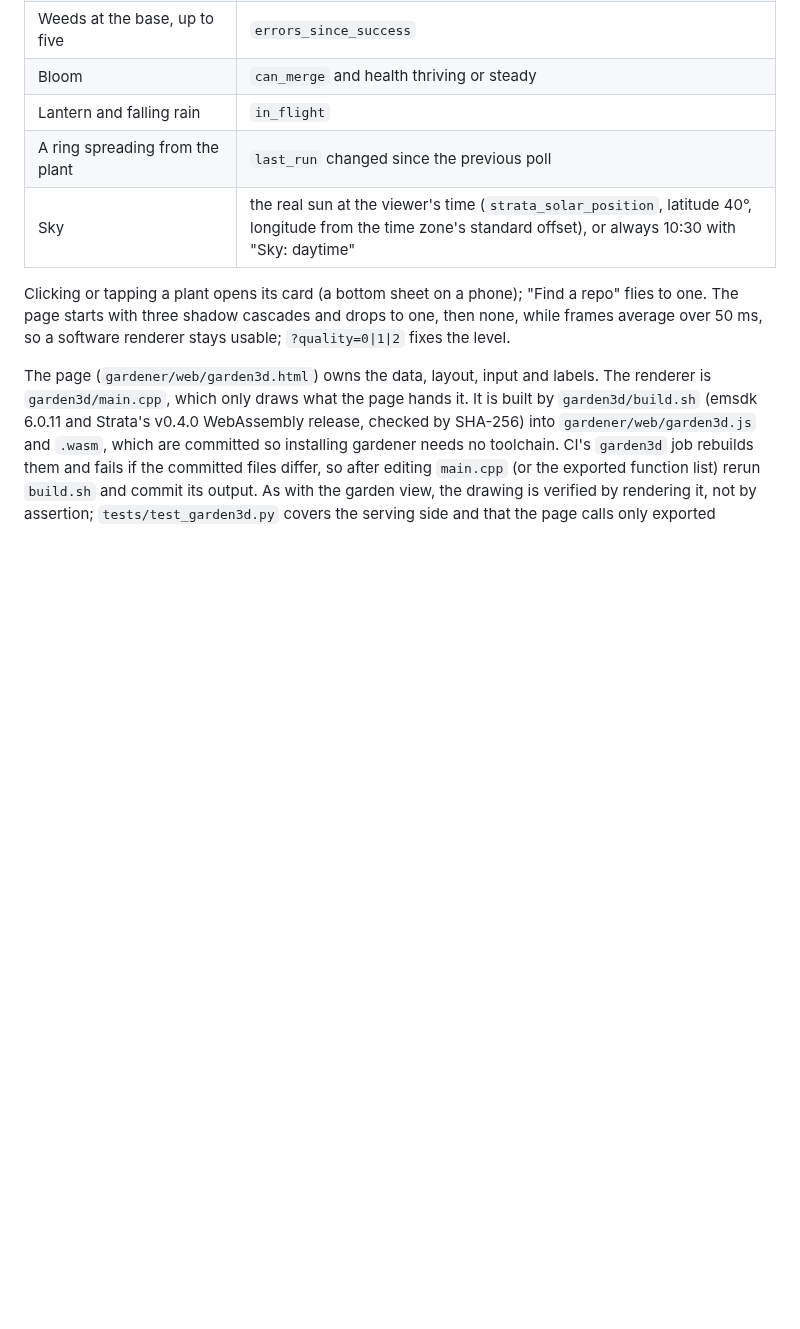
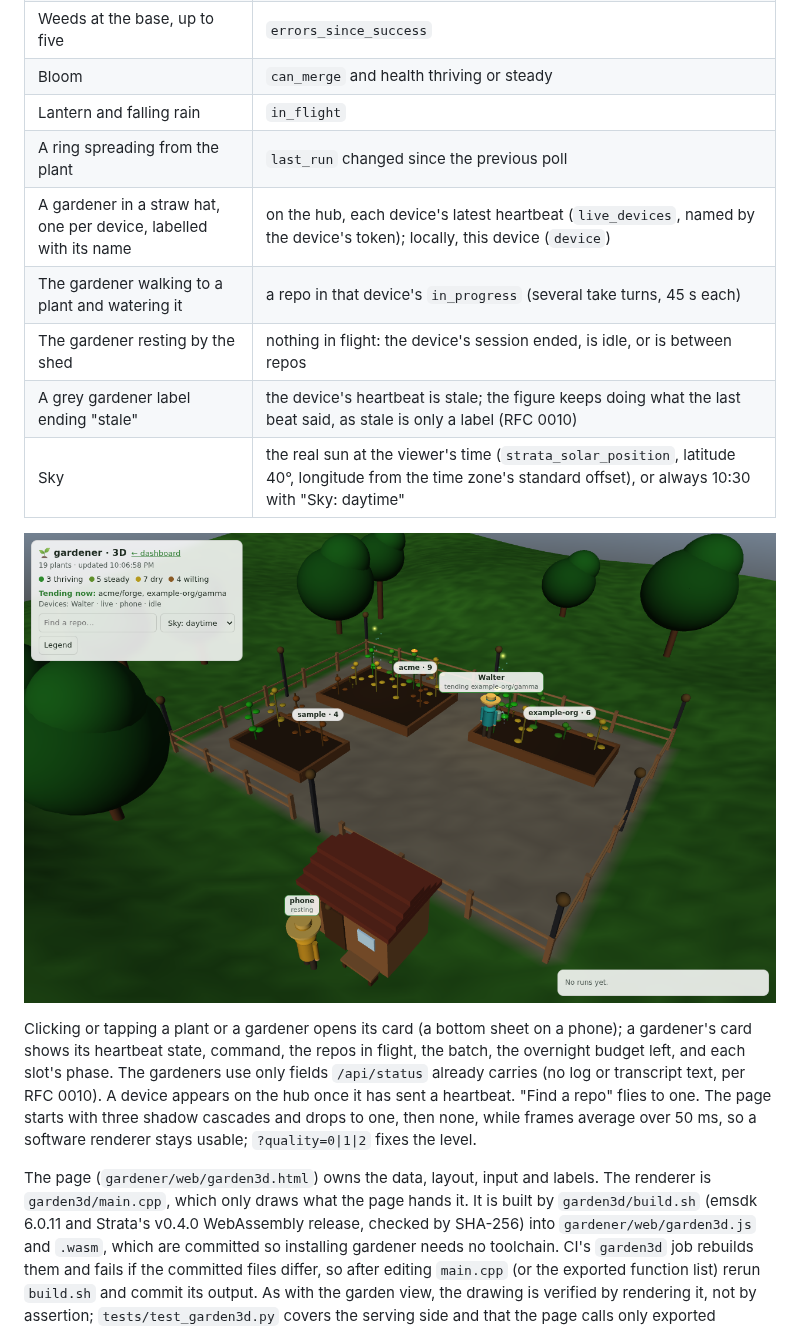
Before and after one commit to Stephenson-Software/gardener, a Markdown page: docs/DASHBOARD.md, the part around the change. Drawn GitHub-style; pictures changed too: docs/img/garden3d-gardeners.png (added); blank space fills up the shorter version.

```diff
--- a/docs/DASHBOARD.md
+++ b/docs/DASHBOARD.md
@@ -426,9 +426,20 @@ repos in the garden (`in_garden`), with the same health buckets as
 | Bloom | `can_merge` and health thriving or steady |
 | Lantern and falling rain | `in_flight` |
 | A ring spreading from the plant | `last_run` changed since the previous poll |
+| A gardener in a straw hat, one per device, labelled with its name | on the hub, each device's latest heartbeat (`live_devices`, named by the device's token); locally, this device (`device`) |
+| The gardener walking to a plant and watering it | a repo in that device's `in_progress` (several take turns, 45 s each) |
+| The gardener resting by the shed | nothing in flight: the device's session ended, is idle, or is between repos |
+| A grey gardener label ending "stale" | the device's heartbeat is stale; the figure keeps doing what the last beat said, as stale is only a label (RFC 0010) |
 | Sky | the real sun at the viewer's time (`strata_solar_position`, latitude 40°, longitude from the time zone's standard offset), or always 10:30 with "Sky: daytime" |
 
-Clicking or tapping a plant opens its card (a bottom sheet on a phone);
+![The 3D garden on a hub: Walter waters a plant while the phone rests by the shed](img/garden3d-gardeners.png)
+
+Clicking or tapping a plant or a gardener opens its card (a bottom sheet on
+a phone); a gardener's card shows its heartbeat state, command, the repos
+in flight, the batch, the overnight budget left, and each slot's phase.
+The gardeners use only fields `/api/status` already carries (no log or
+transcript text, per RFC 0010). A device appears on the hub once it has
+sent a heartbeat.
 "Find a repo" flies to one. The page starts with three shadow cascades and
 drops to one, then none, while frames average over 50 ms, so a software
 renderer stays usable; `?quality=0|1|2` fixes the level.
```
Also changed, not shown: docs/HUB.md (+1 -1 lines), docs/TESTING.md (+4 -1 lines), docs/img/garden3d-gardeners-phone.png (added), 7 other files.
